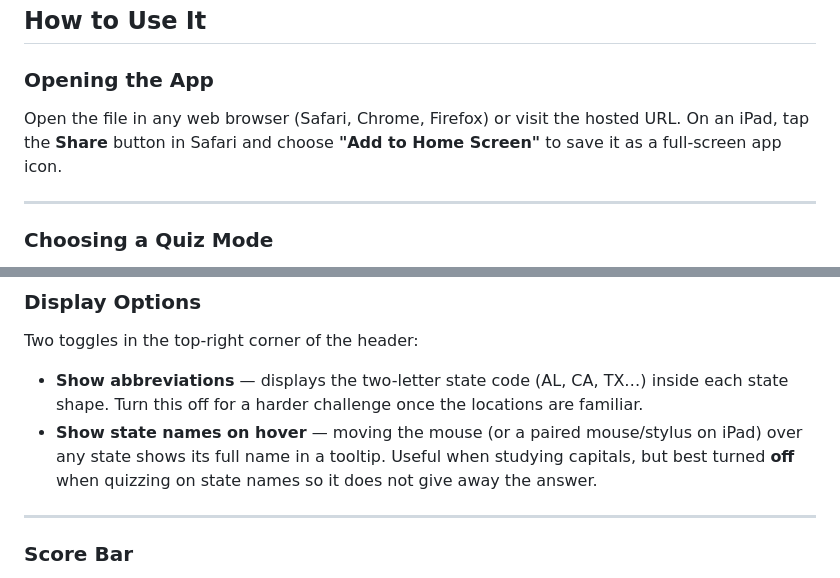
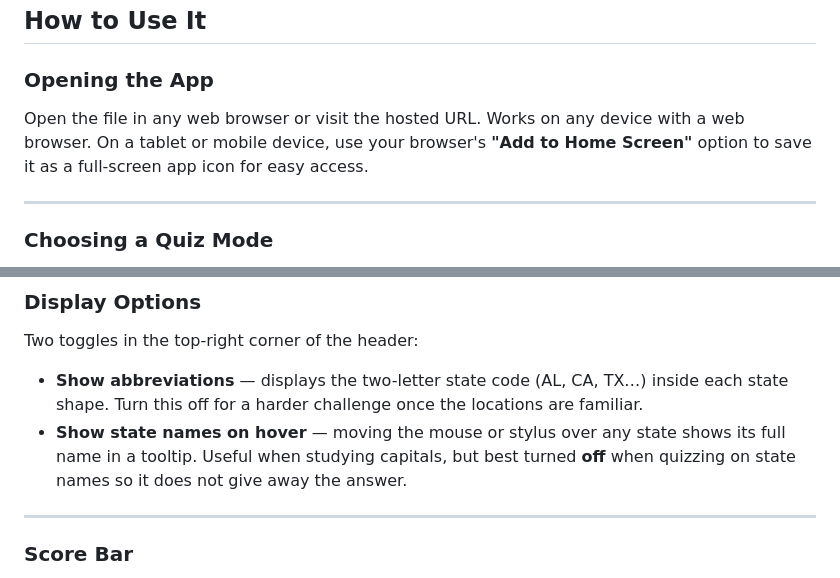
Before and after one commit to NeumanGames/usa-quiz, a Markdown page: README.md, 2 parts joined by grey strips. GitHub-like rendering.

Commit message:
Docs Update
Expanded wording to show it can be used on any browser, not just iPads.

```diff
--- a/README.md
+++ b/README.md
@@ -16,7 +16,7 @@ USA Explorer is a single HTML file that runs in any web browser — no app store
 
 ### Opening the App
 
-Open the file in any web browser (Safari, Chrome, Firefox) or visit the hosted URL. On an iPad, tap the **Share** button in Safari and choose **"Add to Home Screen"** to save it as a full-screen app icon.
+Open the file in any web browser or visit the hosted URL. Works on any device with a web browser. On a tablet or mobile device, use your browser's **"Add to Home Screen"** option to save it as a full-screen app icon for easy access.
 
 ---
 
@@ -40,7 +40,7 @@ Switch modes any time. Your progress carries over across all modes.
 Two toggles in the top-right corner of the header:
 
 - **Show abbreviations** — displays the two-letter state code (AL, CA, TX…) inside each state shape. Turn this off for a harder challenge once the locations are familiar.
-- **Show state names on hover** — moving the mouse (or a paired mouse/stylus on iPad) over any state shows its full name in a tooltip. Useful when studying capitals, but best turned **off** when quizzing on state names so it does not give away the answer.
+- **Show state names on hover** — moving the mouse or stylus over any state shows its full name in a tooltip. Useful when studying capitals, but best turned **off** when quizzing on state names so it does not give away the answer.
 
 ---
 
```
